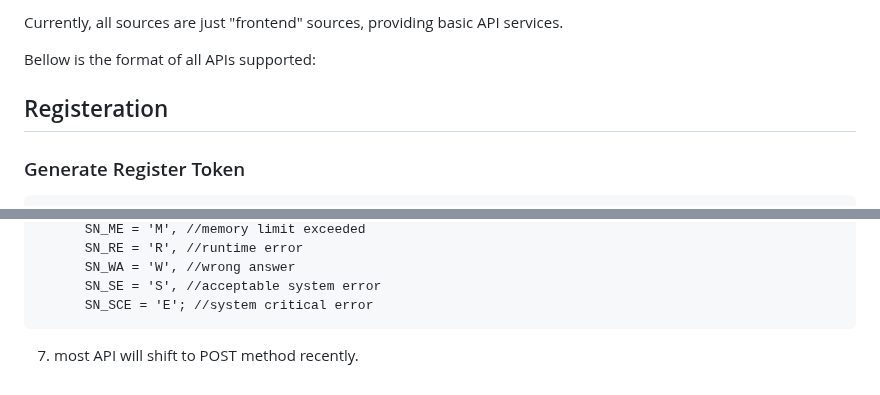
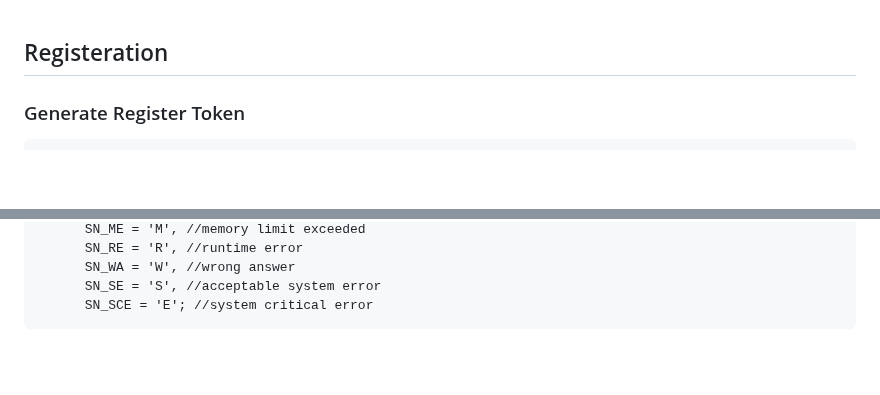
Before and after one commit to chenyichen0420/CBCOJ_Source, a Markdown page: API_docs.md, 2 parts joined by grey strips. Drawn GitHub-style; blank space fills up the shorter version.

````diff
--- a/API_docs.md
+++ b/API_docs.md
@@ -1,7 +1,3 @@
-Currently, all sources are just "frontend" sources, providing basic API services.
-
-Bellow is the format of all APIs supported:
-
 ## Registeration
 
 ### Generate Register Token
@@ -267,4 +263,3 @@ Returns:
 		SN_SE = 'S', //acceptable system error
 		SN_SCE = 'E'; //system critical error
   ```
-7. most API will shift to POST method recently.
````
